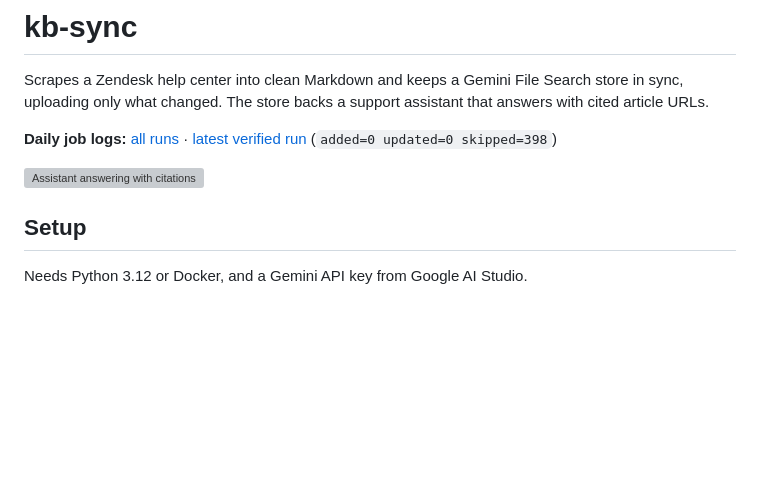
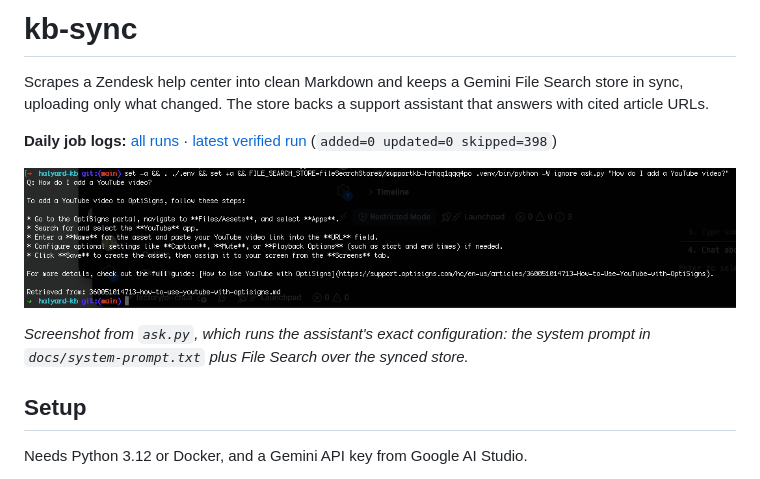
Before and after one commit to hieubm1707/halyard-kb, a Markdown page: README.md, the part around the change. Drawn GitHub-style; pictures changed too: docs/assistant-answer.png (added); blank space fills up the shorter version; grey boxes are pictures that could not be loaded.

Commit message:
docs: add assistant screenshot

```diff
--- a/README.md
+++ b/README.md
@@ -5,6 +5,8 @@ Scrapes a Zendesk help center into clean Markdown and keeps a Gemini File Search
 **Daily job logs:** [all runs](https://github.com/hieubm1707/halyard-kb/actions/workflows/daily-sync.yml) · [latest verified run](https://github.com/hieubm1707/halyard-kb/actions/runs/42184836812) (`added=0 updated=0 skipped=398`)
 
 ![Assistant answering with citations](docs/assistant-answer.png)
+
+_Screenshot from `ask.py`, which runs the assistant's exact configuration: the system prompt in `docs/system-prompt.txt` plus File Search over the synced store._
 
 ## Setup
 
```
